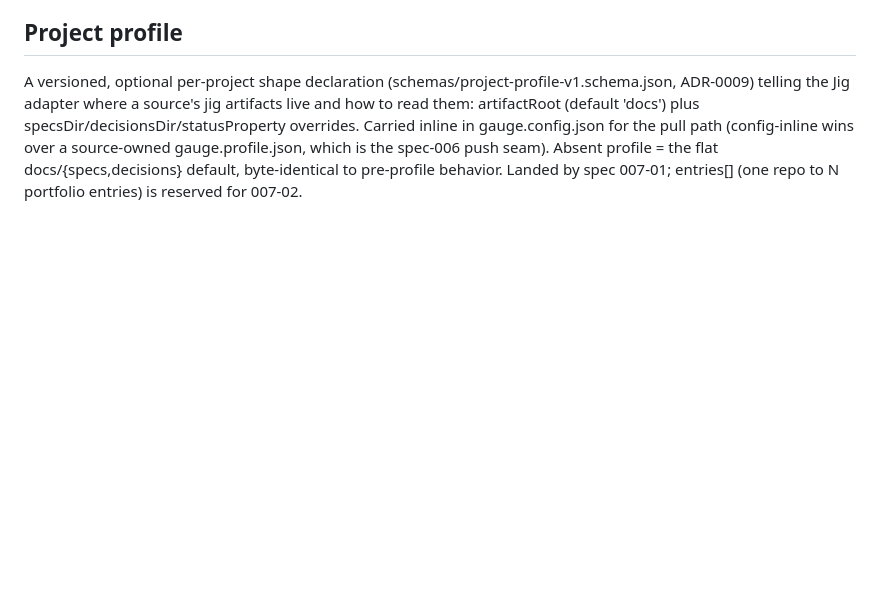
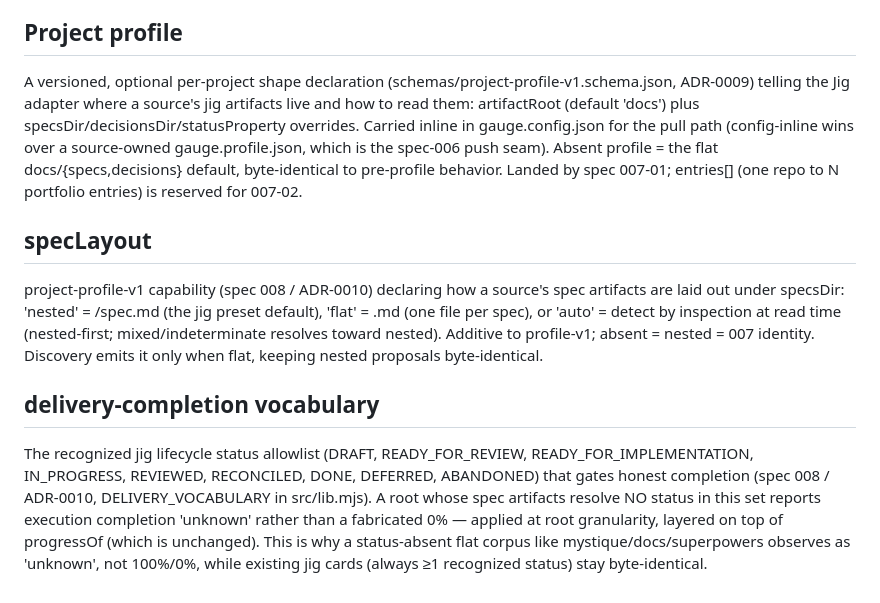
Before and after one commit to ramboz/gauge, a Markdown page: docs/memory/glossary.md, the part around the change. Rendered like a GitHub page; blank space fills up the shorter version.

Commit message:
docs(memory): glossary — specLayout, delivery-completion vocabulary (spec 008)
Co-Authored-By: Claude Opus 4.8 <noreply@anthropic.com>

```diff
--- a/docs/memory/glossary.md
+++ b/docs/memory/glossary.md
@@ -76,3 +76,9 @@ its own goal, deadline, local priority, and engineering or release lifecycle.
 
 ## Project profile
 A versioned, optional per-project shape declaration (schemas/project-profile-v1.schema.json, ADR-0009) telling the Jig adapter where a source's jig artifacts live and how to read them: artifactRoot (default 'docs') plus specsDir/decisionsDir/statusProperty overrides. Carried inline in gauge.config.json for the pull path (config-inline wins over a source-owned gauge.profile.json, which is the spec-006 push seam). Absent profile = the flat docs/{specs,decisions} default, byte-identical to pre-profile behavior. Landed by spec 007-01; entries[] (one repo to N portfolio entries) is reserved for 007-02.
+
+## specLayout
+project-profile-v1 capability (spec 008 / ADR-0010) declaring how a source's spec artifacts are laid out under specsDir: 'nested' = <dir>/spec.md (the jig preset default), 'flat' = <name>.md (one file per spec), or 'auto' = detect by inspection at read time (nested-first; mixed/indeterminate resolves toward nested). Additive to profile-v1; absent = nested = 007 identity. Discovery emits it only when flat, keeping nested proposals byte-identical.
+
+## delivery-completion vocabulary
+The recognized jig lifecycle status allowlist (DRAFT, READY_FOR_REVIEW, READY_FOR_IMPLEMENTATION, IN_PROGRESS, REVIEWED, RECONCILED, DONE, DEFERRED, ABANDONED) that gates honest completion (spec 008 / ADR-0010, DELIVERY_VOCABULARY in src/lib.mjs). A root whose spec artifacts resolve NO status in this set reports execution completion 'unknown' rather than a fabricated 0% — applied at root granularity, layered on top of progressOf (which is unchanged). This is why a status-absent flat corpus like mystique/docs/superpowers observes as 'unknown', not 100%/0%, while existing jig cards (always ≥1 recognized status) stay byte-identical.
```
